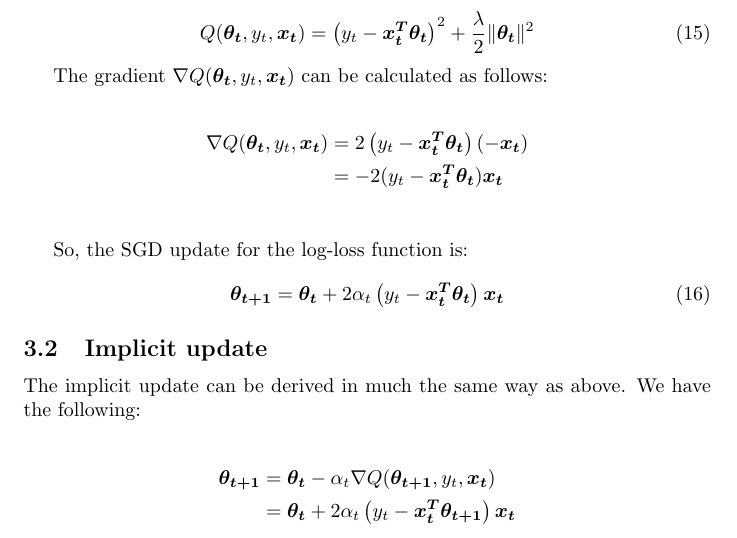
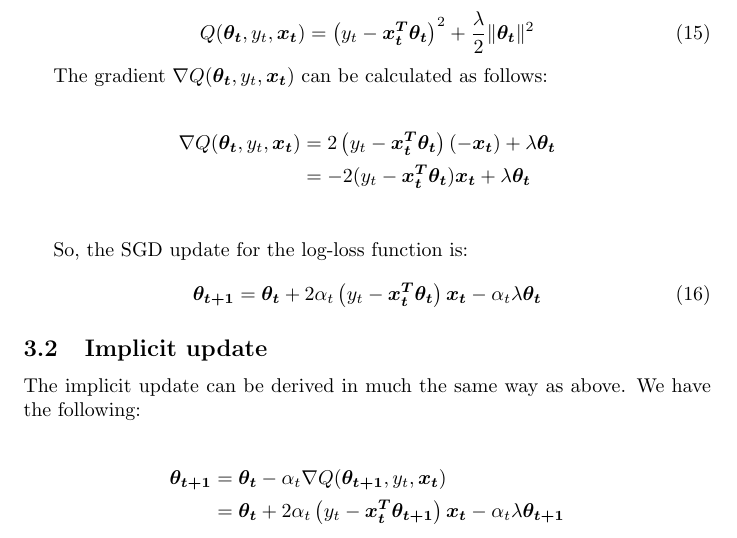
Before and after one commit to abliu/stat221final, a LaTeX document (tex/updates.tex): part of page 4 of 4, cut so that both start at the same text. Compiled offline with pdfLaTeX.

Commit message:
fixed squareloss sgd

```diff
--- a/tex/updates.tex
+++ b/tex/updates.tex
@@ -168,13 +168,13 @@ Q(\vec{\theta_{t}}, y_t, \vec{x_t}) = \left(y_t - \vec{x_t^T}\vec{\theta_t}\righ
 The gradient $\nabla Q(\vec{\theta_{t}}, y_t, \vec{x_t})$ can be calculated as follows:
 
 \begin{align*}
-\nabla Q(\vec{\theta_{t}}, y_t, \vec{x_t}) &= 2\left(y_t - \vec{x_t^T}\vec{\theta_t}\right)\left(-\vec{x_t}\right)\\
-&= -2(y_t-\vec{x_t^T}\vec{\theta_t})\vec{x_t}\\
+\nabla Q(\vec{\theta_{t}}, y_t, \vec{x_t}) &= 2\left(y_t - \vec{x_t^T}\vec{\theta_t}\right)\left(-\vec{x_t}\right) + \lambda\vec{\theta_t}\\
+&= -2(y_t-\vec{x_t^T}\vec{\theta_t})\vec{x_t} + \lambda\vec{\theta_t}\\
 \end{align*}
 
 So, the SGD update for the log-loss function is:
 \begin{equation}
-\vec{\theta_{t+1}} = \vec{\theta_{t}} +2 \alpha_{t}\left( y_t-\vec{x_t^T}\vec{\theta_t} \right )\vec{x_t}
+\vec{\theta_{t+1}} = \vec{\theta_{t}} +2 \alpha_{t}\left( y_t-\vec{x_t^T}\vec{\theta_t} \right )\vec{x_t} - \alpha_t\lambda\vec{\theta_t}
 \end{equation}
 
 
@@ -184,7 +184,7 @@ The implicit update can be derived in much the same way as above. We have the fo
 
 \begin{align*}
 \vec{\theta_{t+1}} &= \vec{\theta_t} - \alpha_t \nabla Q(\vec{\theta_{t+1}}, y_t, \vec{x_t})\\
-&= \vec{\theta_{t}} +2 \alpha_{t}\left( y_t-\vec{x_t^T}\vec{\theta_{t+1}} \right )\vec{x_t}
+&= \vec{\theta_{t}} +2 \alpha_{t}\left( y_t-\vec{x_t^T}\vec{\theta_{t+1}} \right )\vec{x_t} - \alpha_t\lambda\vec{\theta_{t+1}}
 \end{align*}
 
 \end{document}
```
Also changed, not shown: tex/updates.pdf, 2 other files.
